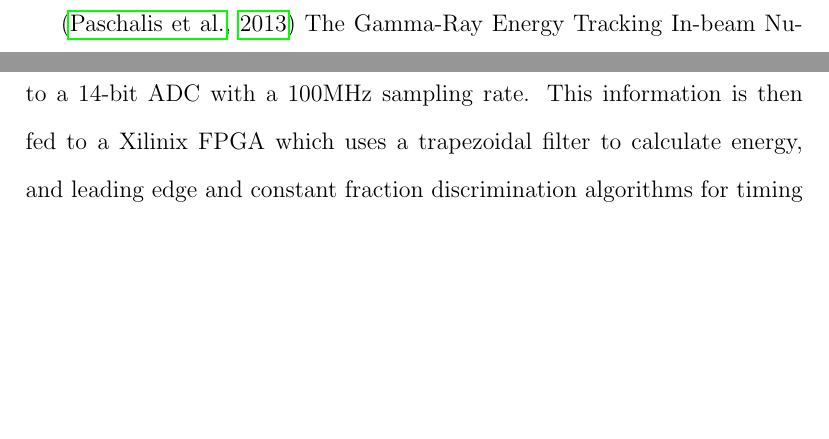
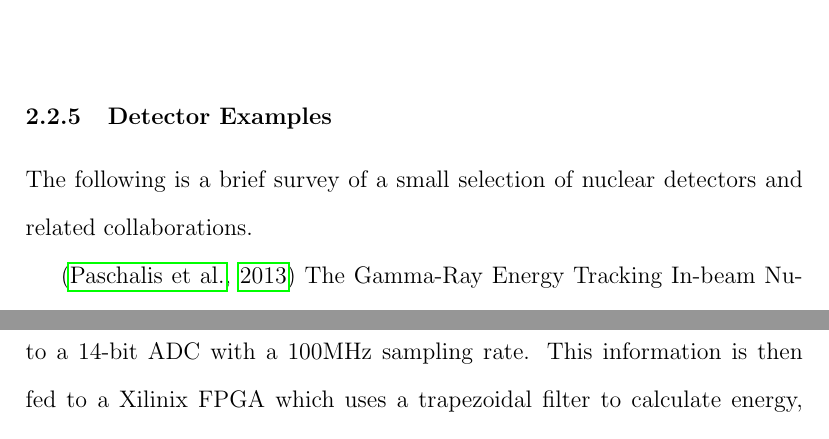
Before and after one commit to valencik/mastersAPSC, a LaTeX document (literatureReview/litReview.tex): two parts of page 13 of 18 before the commit and two parts of page 10 of 18 after it, joined at a grey line, cut at the place of the change, the shorter picture padded with empty space. Compiled offline with pdfLaTeX.

Commit message:
Added Detector Examples section. Added notes for paper sections (citations).

```diff
--- a/literatureReview/litReview.tex
+++ b/literatureReview/litReview.tex
@@ -175,5 +175,11 @@ Thus in the limiting case the count rate will be no higher than the inverse of t
 So it is always possible that an 'event' contains multiple incidences of radiation.
 \\
 
+\subsubsection{Detector Examples}
 
+The following is a brief survey of a small selection of nuclear detectors and related collaborations.
+%GRETINA, SEGA, AGATA,
 
+%TREND detector, FPGA
+\citep{Paschalis201344}
+The Gamma-Ray Energy Tracking In-beam Nuclear Array, GRETINA, detector modules maximize solid angle coverage and tracking performance while minimizing costs in detector manufacturing.
@@ -180,10 +190,14 @@ So it is always possible that an 'event' contains multiple incidences of radiati
+The digital signal processing has 10 channel inputs, each leading to a 14-bit ADC with a 100MHz sampling rate.
+This information is then fed to a Xilinix FPGA which uses a trapezoidal filter to calculate energy, and leading edge and constant fraction discrimination algorithms for timing information.
+
+%TREND SEGA, detect
 \citep{Leviner201466}
 The first N-type segmented Germanium detector with 85\% $^{76}\mbox{Ge}$ enrichment is characterized and evaluated for use in the Majorana collaboration.
 The segmented enriched germanium array (SEGA) is applicable to neutrinoless double beta-decay because of the strong energy resolution performance near 2039keV.
 The paper examines the cross-talk, electronic noise, and resolution of the detector.
 It concludes that SEGA is a viable detector for the search for neutrinoless double beta-decay.
 \\
-
+%EXPAND - Reference above sections, what is neutrinoless double beta-decay?
 Neutrinoless double beta-decay has yet to be observed, but would show that neutrinos are majorana particles, meaning they are their own antiparticle.
 These interactions have incredibly long halflives and are thus very rare.
 
@@ -244,6 +258,3 @@ Annealing of an amorphous layer formed by high dosages occurs at 380C for german
 Each of the implanted germanium atom is found to displace about 3000 lattice atoms.
 Diffusion and annealing both occur at significantly lower temperatures for germanium than for silicon.
 
-
-\citep{Paschalis201344}
-The Gamma-Ray Energy Tracking In-beam Nuclear Array, GRETINA, detector modules maximize solid angle coverage and tracking performance while minimizing costs in detector manufacturing.
@@ -254,7 +261,4 @@ The testing and acceptance process is important is achieving the energy resoluti
-The digital signal processing has 10 channel inputs, each leading to a 14-bit ADC with a 100MHz sampling rate.
-This information is then fed to a Xilinix FPGA which uses a trapezoidal filter to calculate energy, and leading edge and constant fraction discrimination algorithms for timing information.
-
-
+%TREND commercial, improvement
 \citep{Palit201290}
 A compton suppressed germanium clover detector array with a Pixie-16 commercial digital gamma finder digitizer has been implemented at TIFR-BARC.
 Gamma-gamma coincidence measurements are made using logic operations on the four clover output.
```
Also changed, not shown: literatureReview/litReview.tex (10 more changed lines).
